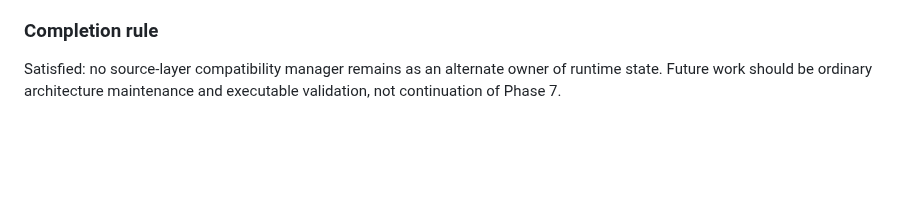
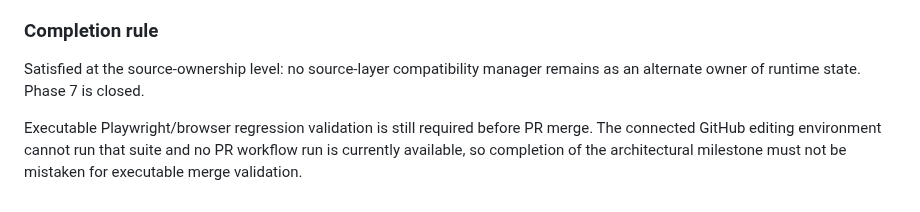
Before and after one commit to JosephSerUSP/Stillnight-Win3.1, a Markdown page: doc/refactor.md, the part around the change. GitHub-like rendering; blank space fills up the shorter version.

Commit message:
docs: separate phase completion from executable merge validation

```diff
--- a/doc/refactor.md
+++ b/doc/refactor.md
@@ -72,4 +72,6 @@ Completed:
 
 ### Completion rule
 
-Satisfied: no source-layer compatibility manager remains as an alternate owner of runtime state. Future work should be ordinary architecture maintenance and executable validation, not continuation of Phase 7.
+Satisfied at the source-ownership level: no source-layer compatibility manager remains as an alternate owner of runtime state. Phase 7 is closed.
+
+Executable Playwright/browser regression validation is still required before PR merge. The connected GitHub editing environment cannot run that suite and no PR workflow run is currently available, so completion of the architectural milestone must not be mistaken for executable merge validation.
```
